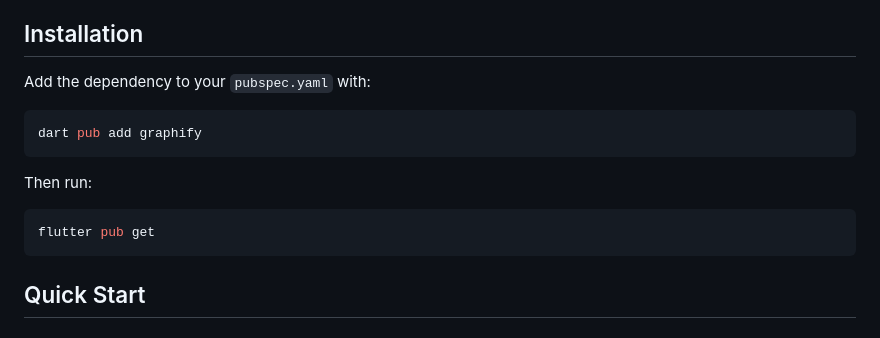
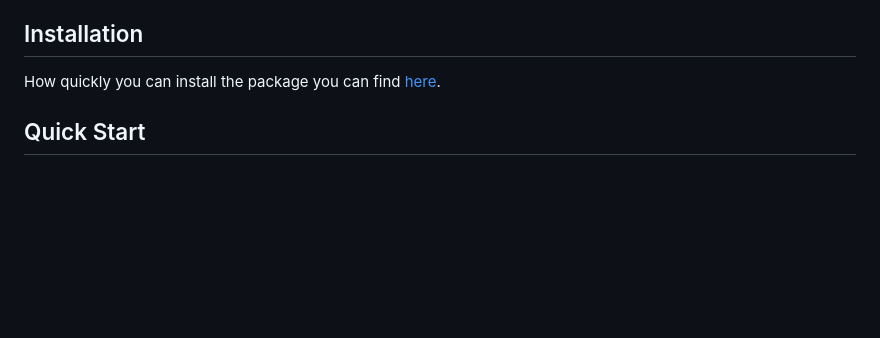
Before and after one commit to warioddly/graphify, a Markdown page: README.md, the part around the change. Rendered like a GitHub page; blank space fills up the shorter version.

````diff
--- a/README.md
+++ b/README.md
@@ -18,18 +18,7 @@ A Flutter package that serves as a bridge to [Apache ECharts](https://echarts.ap
 
 
 ## Installation
-
-Add the dependency to your `pubspec.yaml` with:
-```bash
-dart pub add graphify
-```
-
-Then run:
-```bash
-flutter pub get
-```
-
-
+How quickly you can install the package you can find [here](https://pub.dev/packages/graphify/install).
 
 ## Quick Start
 ### Importing the Package
````
